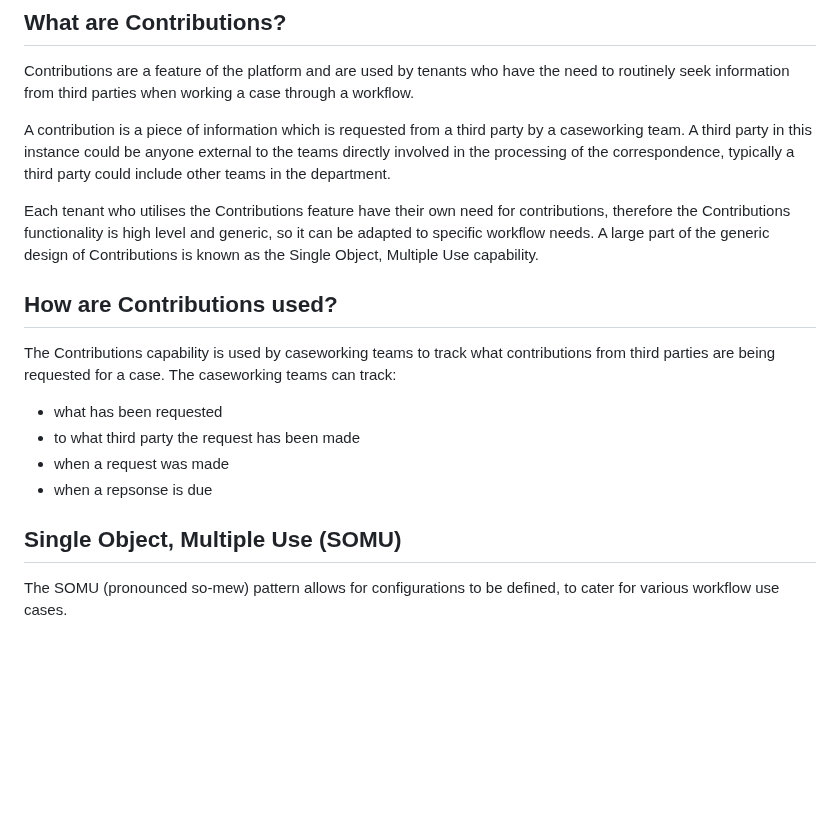
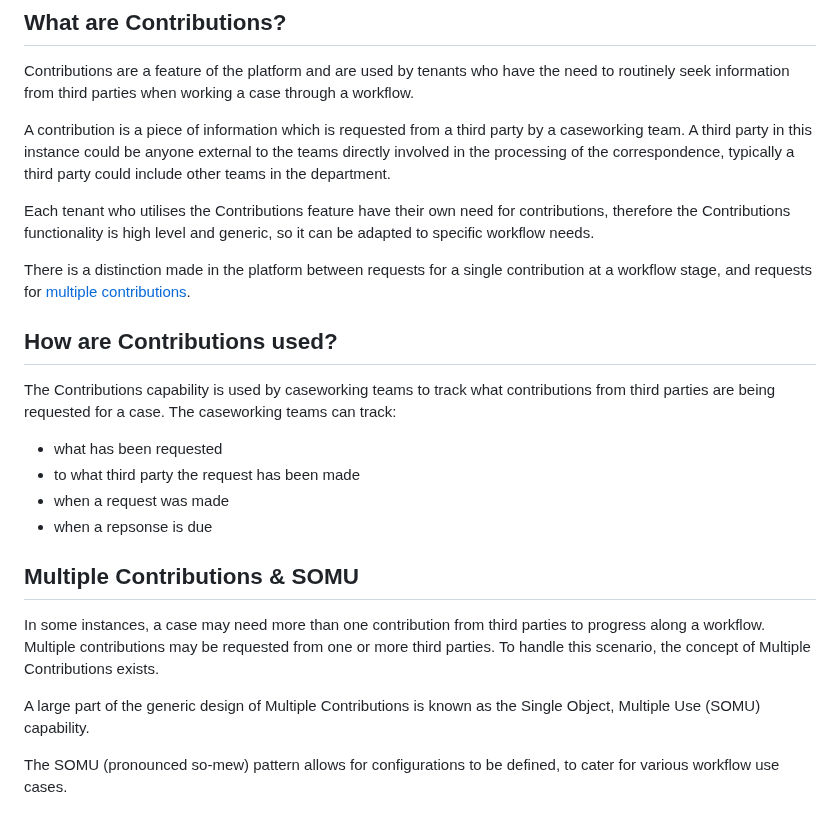
Before and after one commit to UKHomeOffice/hocs, a Markdown page: documentation/contributions.md, the part around one of its changes. GitHub-like rendering; blank space fills up the shorter version.

Commit message:
Restructured parts

```diff
--- a/documentation/contributions.md
+++ b/documentation/contributions.md
@@ -12,7 +12,9 @@ Contributions are a feature of the platform and are used by tenants who have the
 
 A contribution is a piece of information which is requested from a third party by a caseworking team. A third party in this instance could be anyone external to the teams directly involved in the processing of the correspondence, typically a third party could include other teams in the department.
 
-Each tenant who utilises the Contributions feature have their own need for contributions, therefore the Contributions functionality is high level and generic, so it can be adapted to specific workflow needs. A large part of the generic design of Contributions is known as the Single Object, Multiple Use capability.
+Each tenant who utilises the Contributions feature have their own need for contributions, therefore the Contributions functionality is high level and generic, so it can be adapted to specific workflow needs.
+
+There is a distinction made in the platform between requests for a single contribution at a workflow stage, and requests for [multiple contributions](#multiple-contributions-%26-somu).
 
 ## How are Contributions used?
 The Contributions capability is used by caseworking teams to track what contributions from third parties are being requested for a case. The caseworking teams can track:
@@ -21,7 +23,11 @@ The Contributions capability is used by caseworking teams to track what contribu
 - when a request was made
 - when a repsonse is due
 
-## Single Object, Multiple Use (SOMU)
+## Multiple Contributions & SOMU
+In some instances, a case may need more than one contribution from third parties to progress along a workflow. Multiple contributions may be requested from one or more third parties. To handle this scenario, the concept of Multiple Contributions exists.
+
+A large part of the generic design of Multiple Contributions is known as the Single Object, Multiple Use (SOMU) capability.
+
 The SOMU (pronounced so-mew) pattern allows for configurations to be defined, to cater for various workflow use cases.
 
 ### SOMU Types
```
Also changed, not shown: other parts of documentation/contributions.md (+1 -1 lines).
